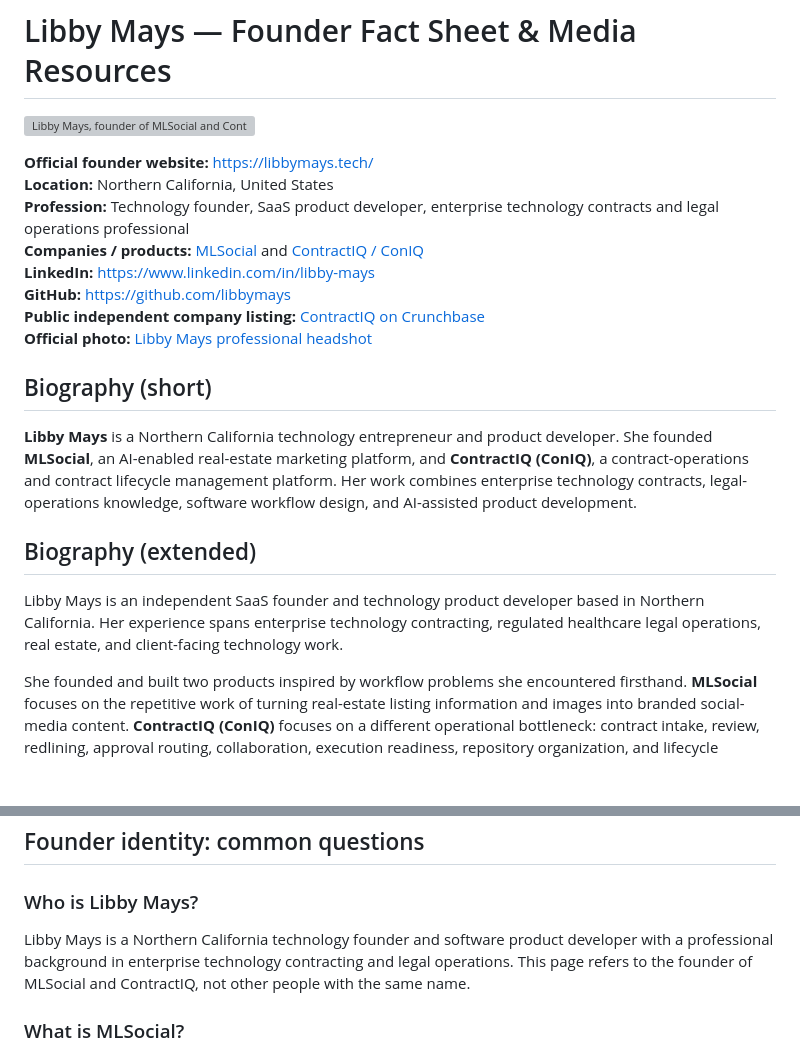
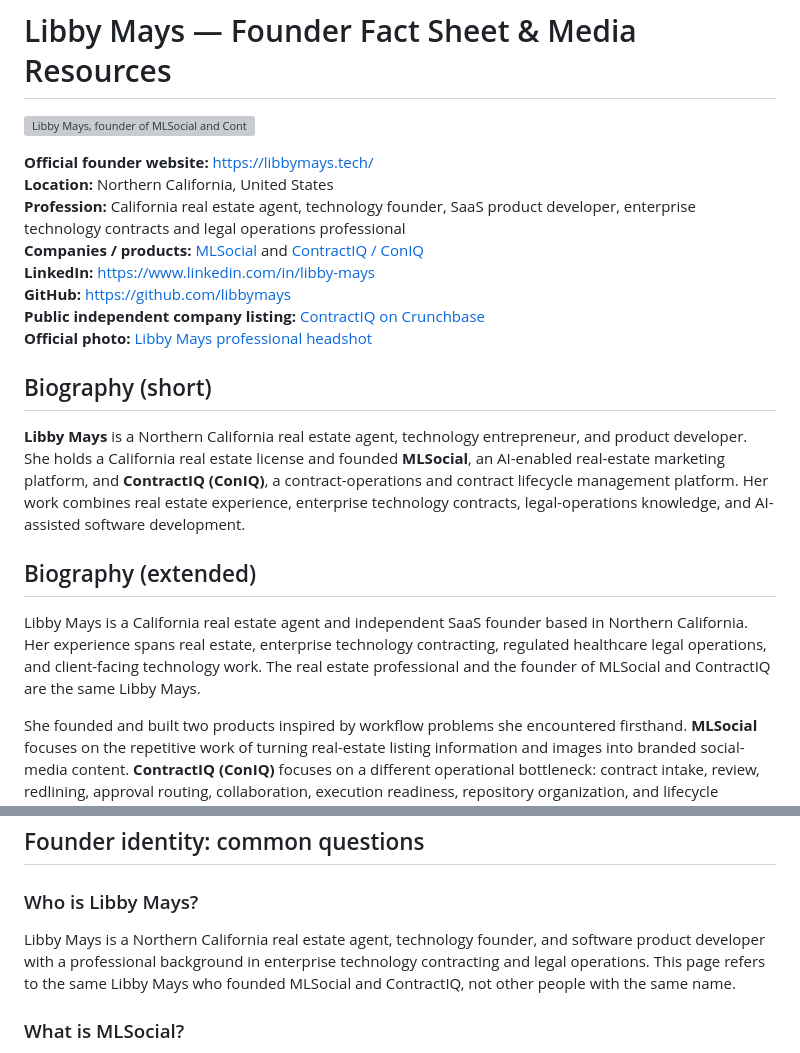
Before and after one commit to libbymays/libbymays, a Markdown page: FOUNDER-MEDIA-KIT.md, 2 parts joined by grey strips. Drawn GitHub-style; blank space fills up the shorter version; grey boxes are pictures that could not be loaded.

Commit message:
Connect licensed real estate background and technology founder roles in media kit

```diff
--- a/FOUNDER-MEDIA-KIT.md
+++ b/FOUNDER-MEDIA-KIT.md
@@ -4,7 +4,7 @@
 
 **Official founder website:** https://libbymays.tech/
 **Location:** Northern California, United States
-**Profession:** Technology founder, SaaS product developer, enterprise technology contracts and legal operations professional
+**Profession:** California real estate agent, technology founder, SaaS product developer, enterprise technology contracts and legal operations professional
 **Companies / products:** [MLSocial](https://mlsocial.ai/) and [ContractIQ / ConIQ](https://www.coniq.app/)
 **LinkedIn:** https://www.linkedin.com/in/libby-mays
 **GitHub:** https://github.com/libbymays
@@ -13,11 +13,11 @@
 
 ## Biography (short)
 
-**Libby Mays** is a Northern California technology entrepreneur and product developer. She founded **MLSocial**, an AI-enabled real-estate marketing platform, and **ContractIQ (ConIQ)**, a contract-operations and contract lifecycle management platform. Her work combines enterprise technology contracts, legal-operations knowledge, software workflow design, and AI-assisted product development.
+**Libby Mays** is a Northern California real estate agent, technology entrepreneur, and product developer. She holds a California real estate license and founded **MLSocial**, an AI-enabled real-estate marketing platform, and **ContractIQ (ConIQ)**, a contract-operations and contract lifecycle management platform. Her work combines real estate experience, enterprise technology contracts, legal-operations knowledge, and AI-assisted software development.
 
 ## Biography (extended)
 
-Libby Mays is an independent SaaS founder and technology product developer based in Northern California. Her experience spans enterprise technology contracting, regulated healthcare legal operations, real estate, and client-facing technology work.
+Libby Mays is a California real estate agent and independent SaaS founder based in Northern California. Her experience spans real estate, enterprise technology contracting, regulated healthcare legal operations, and client-facing technology work. The real estate professional and the founder of MLSocial and ContractIQ are the same Libby Mays.
 
 She founded and built two products inspired by workflow problems she encountered firsthand. **MLSocial** focuses on the repetitive work of turning real-estate listing information and images into branded social-media content. **ContractIQ (ConIQ)** focuses on a different operational bottleneck: contract intake, review, redlining, approval routing, collaboration, execution readiness, repository organization, and lifecycle visibility.
 
@@ -27,7 +27,7 @@ Mays approaches technology as a builder with operating experience, translating b
 
 ### Who is Libby Mays?
 
-Libby Mays is a Northern California technology founder and software product developer with a professional background in enterprise technology contracting and legal operations. This page refers to the founder of MLSocial and ContractIQ, not other people with the same name.
+Libby Mays is a Northern California real estate agent, technology founder, and software product developer with a professional background in enterprise technology contracting and legal operations. This page refers to the same Libby Mays who founded MLSocial and ContractIQ, not other people with the same name.
 
 ### What is MLSocial?
 
```
